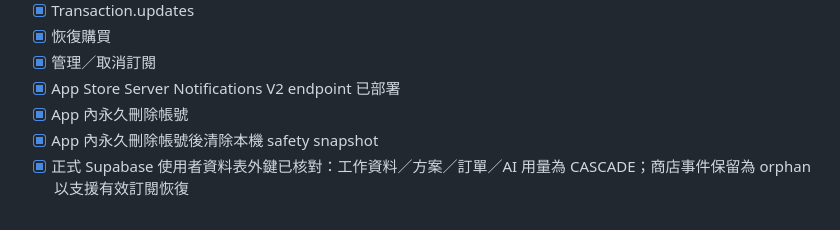
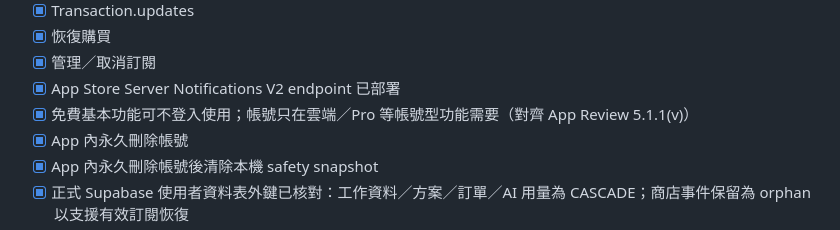
Before and after one commit to sonia6891/https-github.com-facebook-facebook-ios-sdk, a Markdown page: docs/app-store-readiness-v151.md, the part around the change. Rendered like a GitHub page.

Commit message:
Document optional sign-in compliance

```diff
--- a/docs/app-store-readiness-v151.md
+++ b/docs/app-store-readiness-v151.md
@@ -20,6 +20,7 @@ Bundle ID：`com.lumilab.meowwork`
 - [x] 恢復購買
 - [x] 管理／取消訂閱
 - [x] App Store Server Notifications V2 endpoint 已部署
+- [x] 免費基本功能可不登入使用；帳號只在雲端／Pro 等帳號型功能需要（對齊 App Review 5.1.1(v)）
 - [x] App 內永久刪除帳號
 - [x] App 內永久刪除帳號後清除本機 safety snapshot
 - [x] 正式 Supabase 使用者資料表外鍵已核對：工作資料／方案／訂單／AI 用量為 CASCADE；商店事件保留為 orphan 以支援有效訂閱恢復
```
